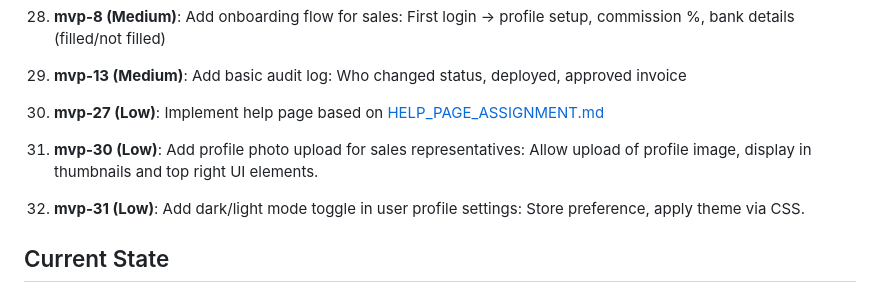
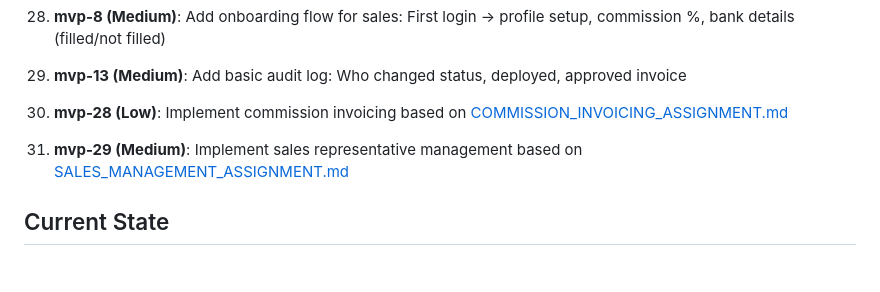
Before and after one commit to xsimekp1/Webomat, a Markdown page: MVP_PLAN.md, the part around the change. Drawn GitHub-style; blank space fills up the shorter version.

Commit message:
Remove completed items from todo list and delete implemented help assignment

```diff
--- a/MVP_PLAN.md
+++ b/MVP_PLAN.md
@@ -72,11 +72,9 @@ Grouped by logical categories and dependencies for focused development: Auth/Use
 
 29. **mvp-13 (Medium)**: Add basic audit log: Who changed status, deployed, approved invoice
 
-30. **mvp-27 (Low)**: Implement help page based on [HELP_PAGE_ASSIGNMENT.md](./HELP_PAGE_ASSIGNMENT.md)
+30. **mvp-28 (Low)**: Implement commission invoicing based on [COMMISSION_INVOICING_ASSIGNMENT.md](./COMMISSION_INVOICING_ASSIGNMENT.md)
 
-31. **mvp-30 (Low)**: Add profile photo upload for sales representatives: Allow upload of profile image, display in thumbnails and top right UI elements.
-
-32. **mvp-31 (Low)**: Add dark/light mode toggle in user profile settings: Store preference, apply theme via CSS.
+31. **mvp-29 (Medium)**: Implement sales representative management based on [SALES_MANAGEMENT_ASSIGNMENT.md](./SALES_MANAGEMENT_ASSIGNMENT.md)
 
 ## Current State
 - Platform is visible and login works.
```
Also changed, not shown: HELP_PAGE_ASSIGNMENT.md (deleted, +0 -219 lines).
